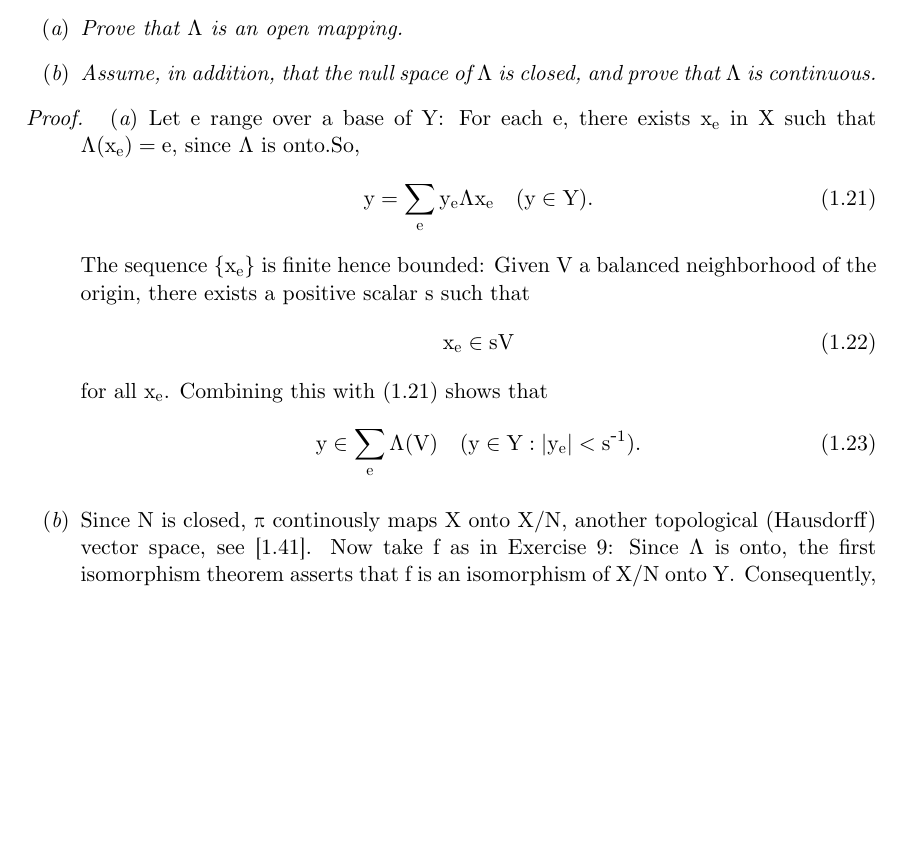
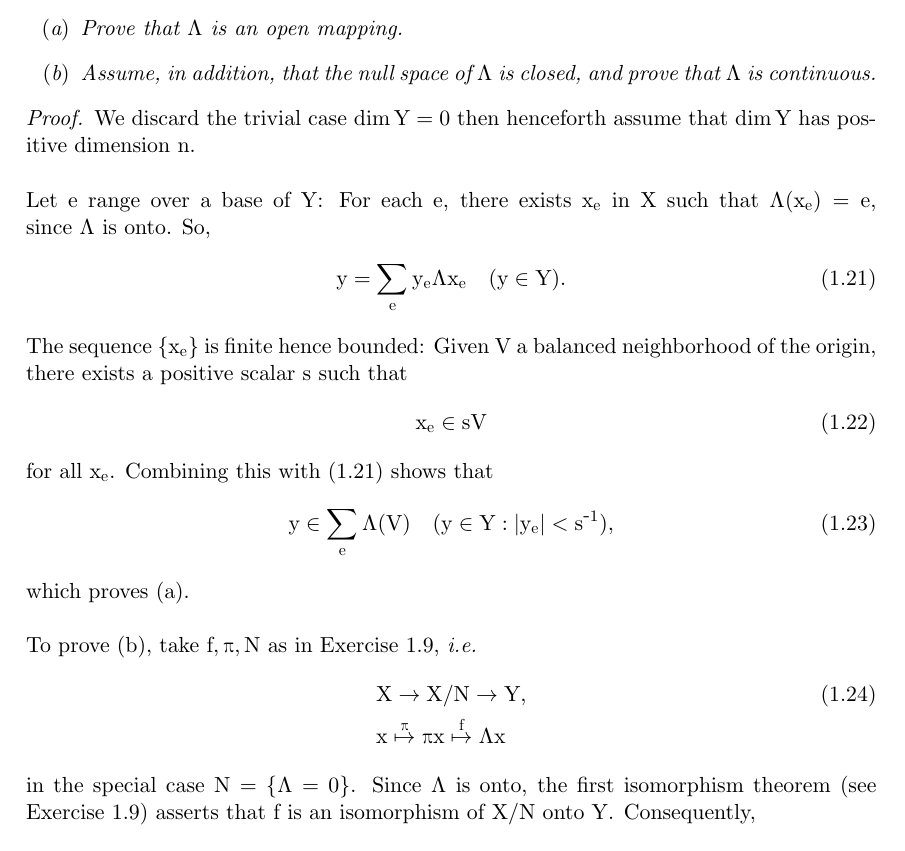
Before and after one commit to gitcordier/FunctionalAnalysis, a LaTeX book (FA_DM.tex, which reads 1_10.tex): part of page 9 of 14, cut so that both start at the same text, the shorter picture padded with empty space. Compiled offline with XeLaTeX; a missing font is replaced by an installed copy or a similar font.

Commit message:
UPDATE: Correctly spotlighted the case N = Ker.

```diff
--- a/1_10.tex
+++ b/1_10.tex
@@ -17,14 +17,15 @@ $\Lambda : X \to Y$ is linear, and $\Lambda(X) = Y$.
 }
 %
 \begin{proof}
-  \begin{enumerate}
-    \item{
-      Let $e$ range over a base of $Y$:
-      For each $e$, there exists $x_e$ in $X$ such that
+We discard the trivial case $\dim Y = 0$ then henceforth assume that $\dim Y$
+has positive dimension $n$. \\\\
+%
+Let $e$ range over a base of $Y$: For each $e$,
+there exists $x_e$ in $X$ such that
 %
   $\Lambda(x_e)=e$,
 %
-      since $\Lambda$ is onto.So,
+since $\Lambda$ is onto. So,
 %
   \begin{align}\label{1_10_sum}
     y = \sum_{e} y_e \Lambda x_e \quad (y\in Y).
@@ -42,20 +43,34 @@ $\Lambda : X \to Y$ is linear, and $\Lambda(X) = Y$.
 Combining this with (\ref{1_10_sum}) shows that
 %
   \begin{align}
-          y \in \sum_e \Lambda (V) \quad (y\in Y: |y_e| < s^{\minus 1}).
+    y \in \sum_e \Lambda (V) \quad (y\in Y: |y_e| < s^{\minus 1}),
   \end{align}
 %
-  }
-    \item{
-      Since $N$ is closed, $\pi$ continously maps $X$ onto $X/N$,
-      another topological (Hausdorff) vector space, see [1.41].
+which proves (a).\\\\
 %
-      Now take $f$ as in Exercise 9:
-      Since $\Lambda$ is onto, the first isomorphism theorem asserts that
+%
+To prove (b), take $f, \pi, N$ as in Exercise 1.9, \ie
+%
+  \begin{align}
+    & X \to                    X/N   \to                  Y,  \\
+    & x \overset{\pi}{\mapsto} \pi x  \overset{f}{\mapsto} \Lambda x \nonumber
+  \end{align}
+%
+in the special case
+%
+  $N = \singleton{\Lambda = 0}$.
+%
+Since $\Lambda$ is onto, the first isomorphism theorem (see Exercise 1.9)
+asserts that
 %
   $f$ is an isomorphism of $X/N$ onto $Y$.
 %
-      Consequently, $X/N$ has dimension $n=\dim Y$.
+Consequently,
+%
+  \begin{align}
+    \dim X/N= n.
+  \end{align}
+%
 $f$ is then an homeomorphism of
 %
   $X/N\equiv \C^{n}$
@@ -64,4 +79,2 @@ $\Lambda : X \to Y$ is linear, and $\Lambda(X) = Y$.
 We have thus established that $f$ is continuous: So is $\Lambda = f\circ \pi$.
-    }
-  \end{enumerate}
 \end{proof}
```
Also changed, not shown: 1_09.tex (+31 -11 lines), 1_10.tex (2 more changed lines). Lines whose indentation alone changed are shown as unchanged.
